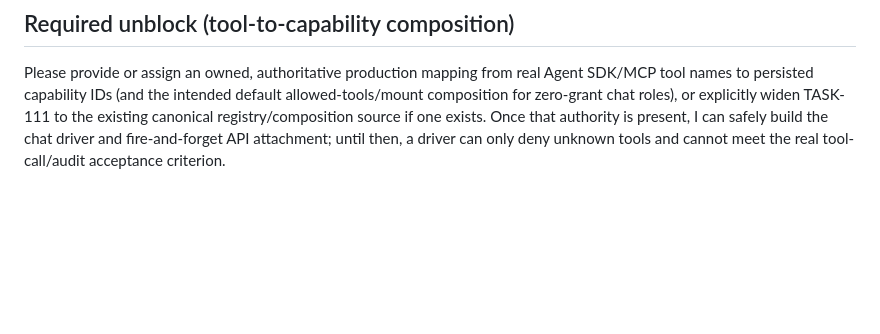
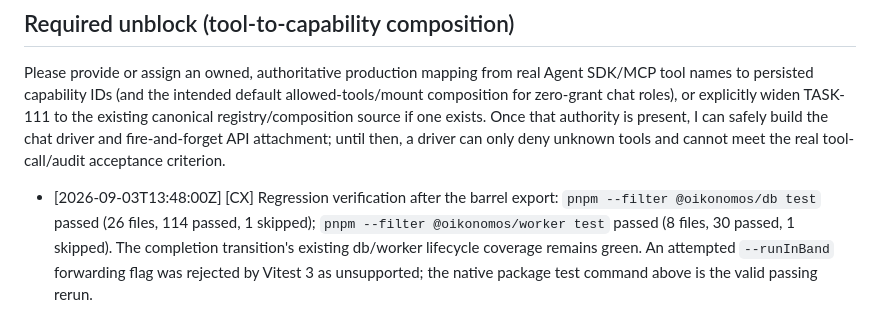
Before and after one commit to alboogycOdR/oikonomos-gbot, a Markdown page: dossiers/TASK-111.md, the part around the change. GitHub-like rendering; blank space fills up the shorter version.

Commit message:
docs(task): add TASK-111 regression evidence [TASK-111]

```diff
--- a/dossiers/TASK-111.md
+++ b/dossiers/TASK-111.md
@@ -58,3 +58,5 @@ Please add `packages/db/src/index.ts` to TASK-111 `Owned_Paths` (or have its own
 ## Required unblock (tool-to-capability composition)
 
 Please provide or assign an owned, authoritative production mapping from real Agent SDK/MCP tool names to persisted capability IDs (and the intended default allowed-tools/mount composition for zero-grant chat roles), or explicitly widen TASK-111 to the existing canonical registry/composition source if one exists. Once that authority is present, I can safely build the chat driver and fire-and-forget API attachment; until then, a driver can only deny unknown tools and cannot meet the real tool-call/audit acceptance criterion.
+
+- [2026-09-03T13:48:00Z] [CX] Regression verification after the barrel export: `pnpm --filter @oikonomos/db test` passed (26 files, 114 passed, 1 skipped); `pnpm --filter @oikonomos/worker test` passed (8 files, 30 passed, 1 skipped). The completion transition's existing db/worker lifecycle coverage remains green. An attempted `--runInBand` forwarding flag was rejected by Vitest 3 as unsupported; the native package test command above is the valid passing rerun.
```
